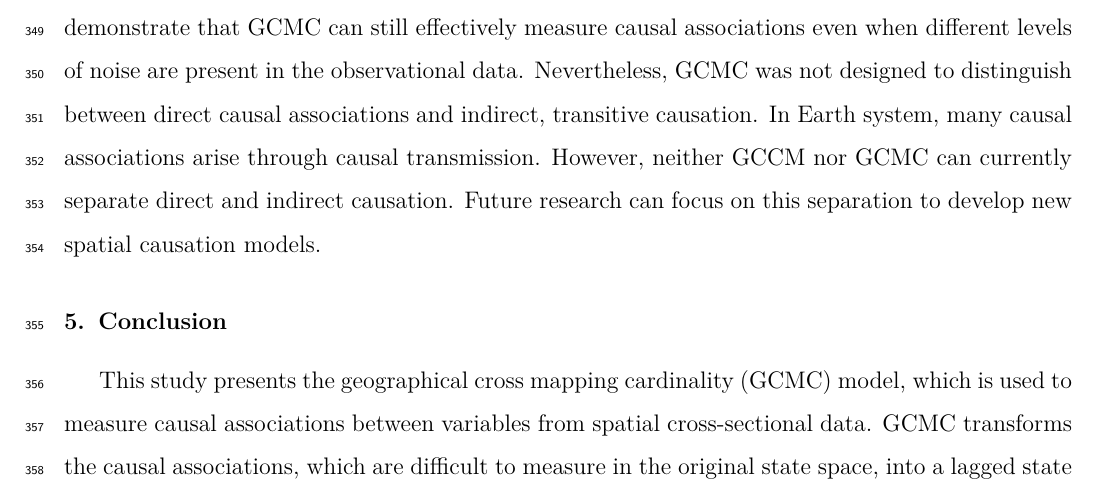
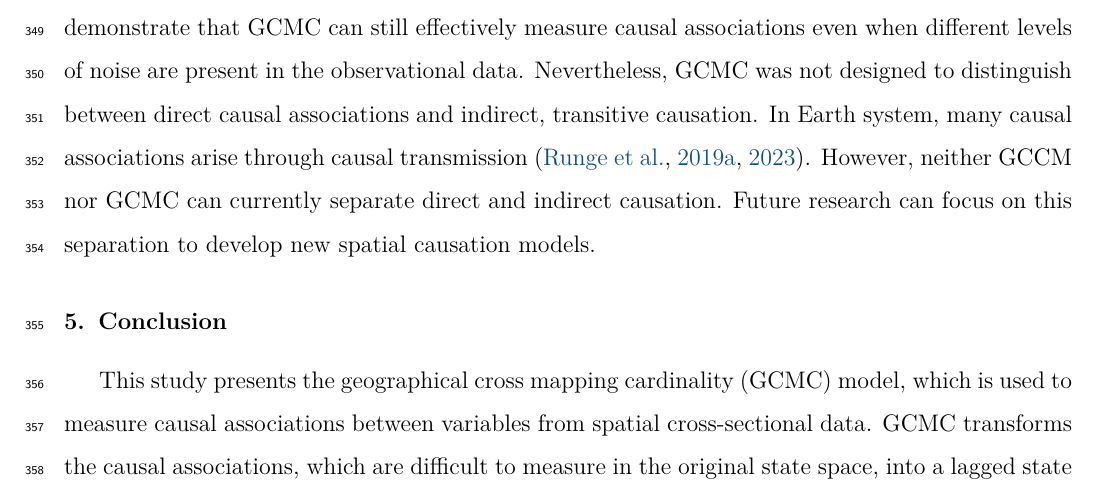
Before and after one commit to SpatLyu/GCMC, a LaTeX paper (manuscript/manuscript.tex): part of page 19 of 22, cut so that both start at the same text. Compiled offline with pdfLaTeX.

Commit message:
update manuscript tex source

```diff
--- a/manuscript/manuscript.tex
+++ b/manuscript/manuscript.tex
@@ -347,7 +347,7 @@ When using GCMC to measure causal associations, the number of nearest neighbors
 
 In this manuscript, we have selected three cases with clear causations to demonstrate the use of GCMC. Among these, cases of residential crime and population density study involve spatial lattice data, while the npp case uses spatial grid data, covering scenarios of weak, medium, and strong coupling. In the crime case, the causal strength measured by GCMC is relatively small due to the limited sample size (49 spatial units), which results in fewer available neighbors. However, GCMC still effectively measures the causal associations between variables in the crime case. In the population density and npp cases, the sample size is two orders of magnitude larger than the crime case, and at this point, the statistical test for causal strength used internally by GCMC proves useful. The appropriate sample size is the second important prerequisite for applying GCMC.
 
-We also tested the ability of GCMC to handle noise in observational data and the results demonstrate that GCMC can still effectively measure causal associations even when different levels of noise are present in the observational data. Nevertheless, GCMC was not designed to distinguish between direct causal associations and indirect, transitive causation. In Earth system, many causal associations arise through causal transmission. However, neither GCCM nor GCMC can currently separate direct and indirect causation. Future research can focus on this separation to develop new spatial causation models.
+We also tested the ability of GCMC to handle noise in observational data and the results demonstrate that GCMC can still effectively measure causal associations even when different levels of noise are present in the observational data. Nevertheless, GCMC was not designed to distinguish between direct causal associations and indirect, transitive causation. In Earth system, many causal associations arise through causal transmission \citep{runge2019esstsc,runge2023tsc}. However, neither GCCM nor GCMC can currently separate direct and indirect causation. Future research can focus on this separation to develop new spatial causation models.
 
 \section{Conclusion}\label{sec5}
 
```
